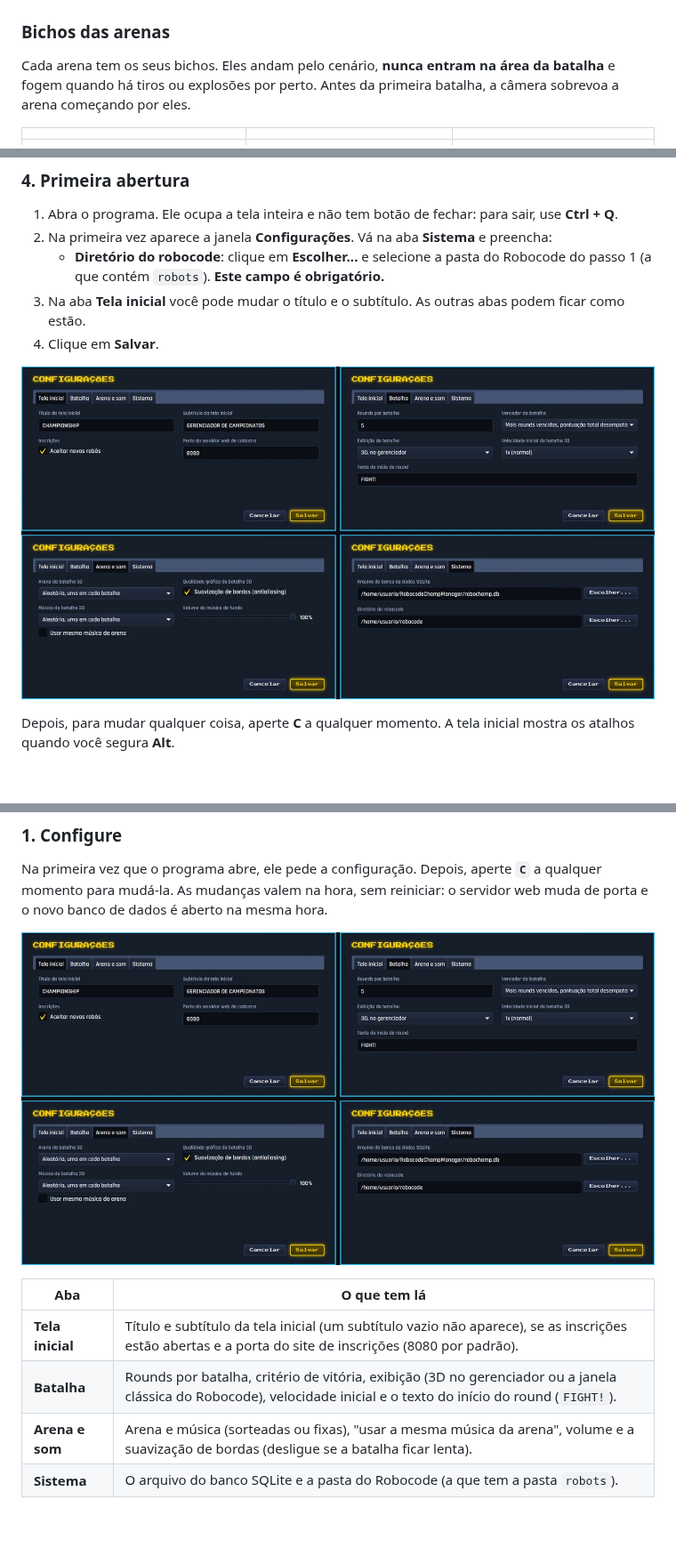
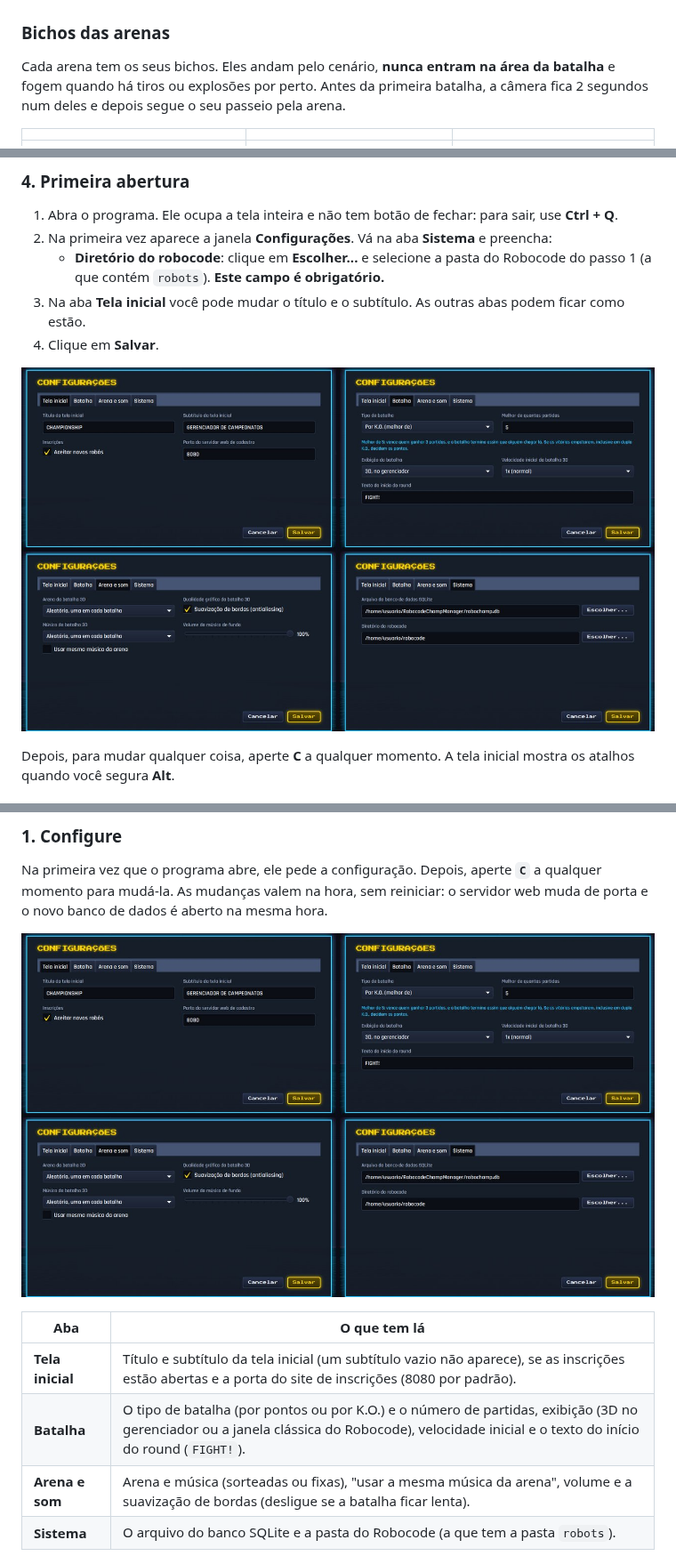
Before and after one commit to ensismoebius/robocode-championship-manager, a Markdown page: README.md, 3 parts joined by grey strips. Shown at 89% size. GitHub-like rendering; pictures changed too: docs/images/config.jpg; blank space fills up the shorter version.

```diff
--- a/README.md
+++ b/README.md
@@ -100,7 +100,7 @@ Cada tipo de acontecimento tem o seu apresentador. Quando algo importante aconte
 
 ### Bichos das arenas
 
-Cada arena tem os seus bichos. Eles andam pelo cenário, **nunca entram na área da batalha** e fogem quando há tiros ou explosões por perto. Antes da primeira batalha, a câmera sobrevoa a arena começando por eles.
+Cada arena tem os seus bichos. Eles andam pelo cenário, **nunca entram na área da batalha** e fogem quando há tiros ou explosões por perto. Antes da primeira batalha, a câmera fica 2 segundos num deles e depois segue o seu passeio pela arena.
 
 | | | |
 |---|---|---|
@@ -231,7 +231,7 @@ o novo banco de dados é aberto na mesma hora.
 | Aba | O que tem lá |
 |---|---|
 | **Tela inicial** | Título e subtítulo da tela inicial (um subtítulo vazio não aparece), se as inscrições estão abertas e a porta do site de inscrições (8080 por padrão). |
-| **Batalha** | Rounds por batalha, critério de vitória, exibição (3D no gerenciador ou a janela clássica do Robocode), velocidade inicial e o texto do início do round (`FIGHT!`). |
+| **Batalha** | O tipo de batalha (por pontos ou por K.O.) e o número de partidas, exibição (3D no gerenciador ou a janela clássica do Robocode), velocidade inicial e o texto do início do round (`FIGHT!`). |
 | **Arena e som** | Arena e música (sorteadas ou fixas), "usar a mesma música da arena", volume e a suavização de bordas (desligue se a batalha ficar lenta). |
 | **Sistema** | O arquivo do banco SQLite e a pasta do Robocode (a que tem a pasta `robots`). |
 
```
Also changed, not shown: other parts of README.md (+15 -7 lines), README.en.md (+17 -9 lines), docs/images/arena-gelo-aurora.jpg (added), 16 other files.
